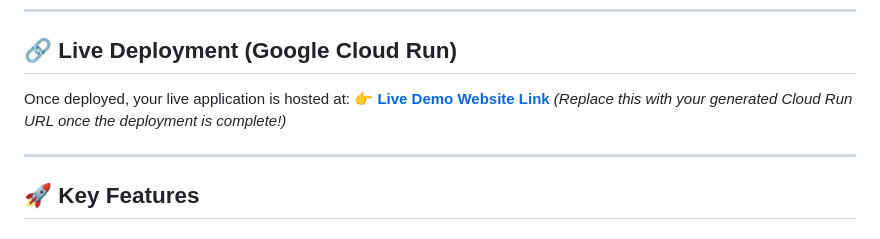
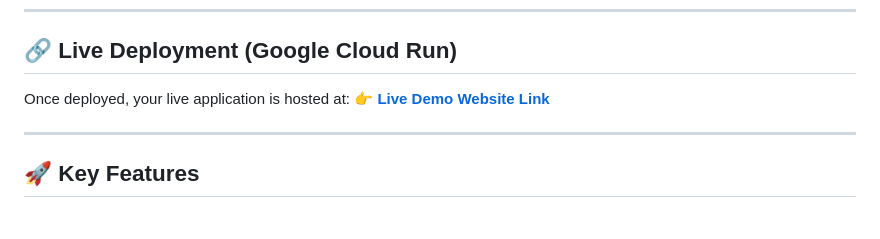
Before and after one commit to rajsingp06/Real-Time-Crowd-Heatmaps, a Markdown page: README.md, the part around the change. Drawn GitHub-style.

Commit message:
docs: update live demo website link in README

```diff
--- a/README.md
+++ b/README.md
@@ -6,7 +6,7 @@ A premium, highly-optimized telemetry dashboard for real-time crowd flow analysi
 
 ## 🔗 Live Deployment (Google Cloud Run)
 Once deployed, your live application is hosted at:
-👉 **[Live Demo Website Link](https://real-time-crowd-heatmaps-YOUR_URL_HASH-uc.a.run.app)** *(Replace this with your generated Cloud Run URL once the deployment is complete!)*
+👉 **[Live Demo Website Link](https://real-time-crowd-heatmaps-ncllrfp4ga-uc.a.run.app)**
 
 ---
 
```
